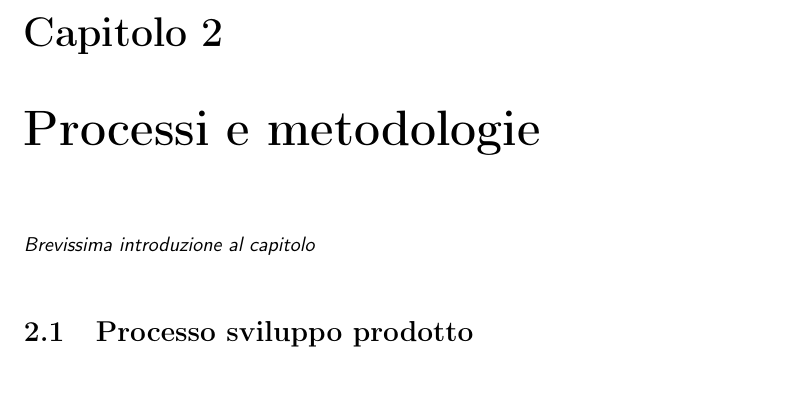
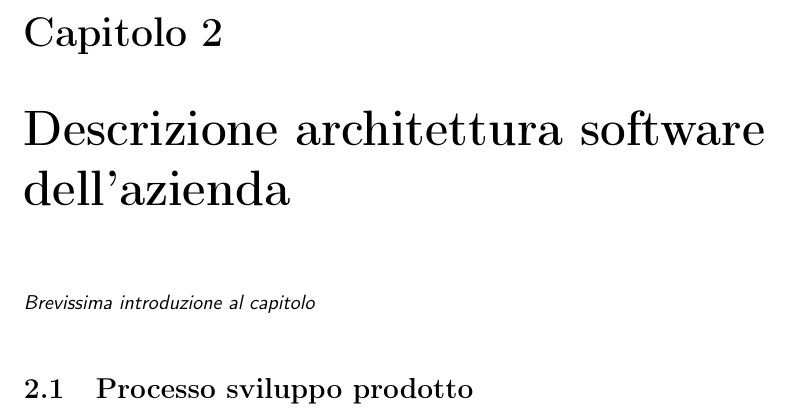
Before and after one commit to EvilCrive/Bachelor-Thesis, a LaTeX thesis (tesi.tex, which reads capitoli/capitolo-2.tex): part of page 13 of 35, cut so that both start at the same text. Compiled offline with pdfLaTeX.

Commit message:
REVISION #time 10min modifying chapter 2 label
- from processi-metodologie to descrizione-architettura

- BRANCH : draft/develop

```diff
--- a/capitoli/capitolo-2.tex
+++ b/capitoli/capitolo-2.tex
@@ -3,8 +3,8 @@
 % !TEX root = ../tesi.tex
 
 %**************************************************************
-\chapter{Processi e metodologie}
-\label{cap:processi-metodologie}
+\chapter{Descrizione architettura software dell'azienda}
+\label{cap:descrizione-architettura}
 %**************************************************************
 
 \intro{Brevissima introduzione al capitolo}\\
```
Also changed, not shown: capitoli/capitolo-1.tex (+1 -1 lines).
